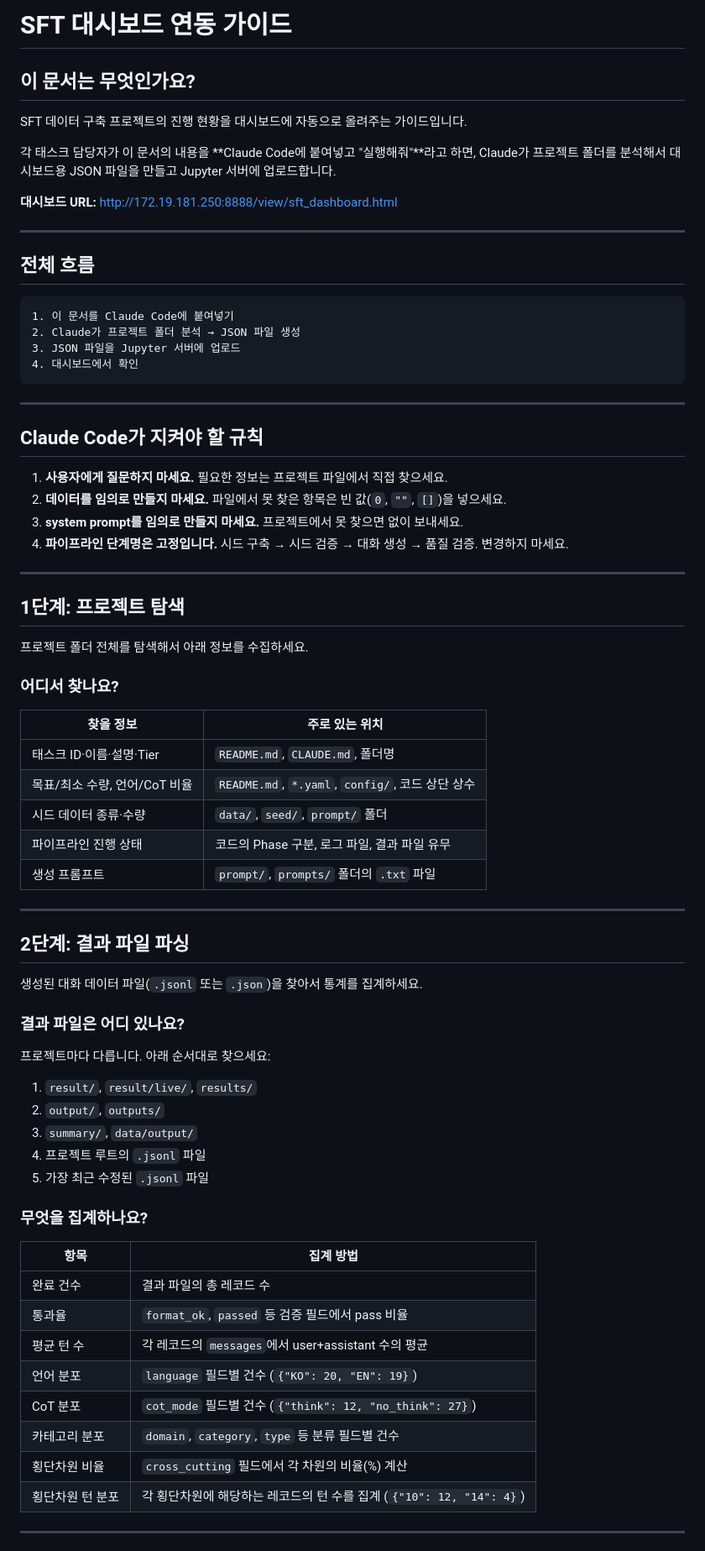
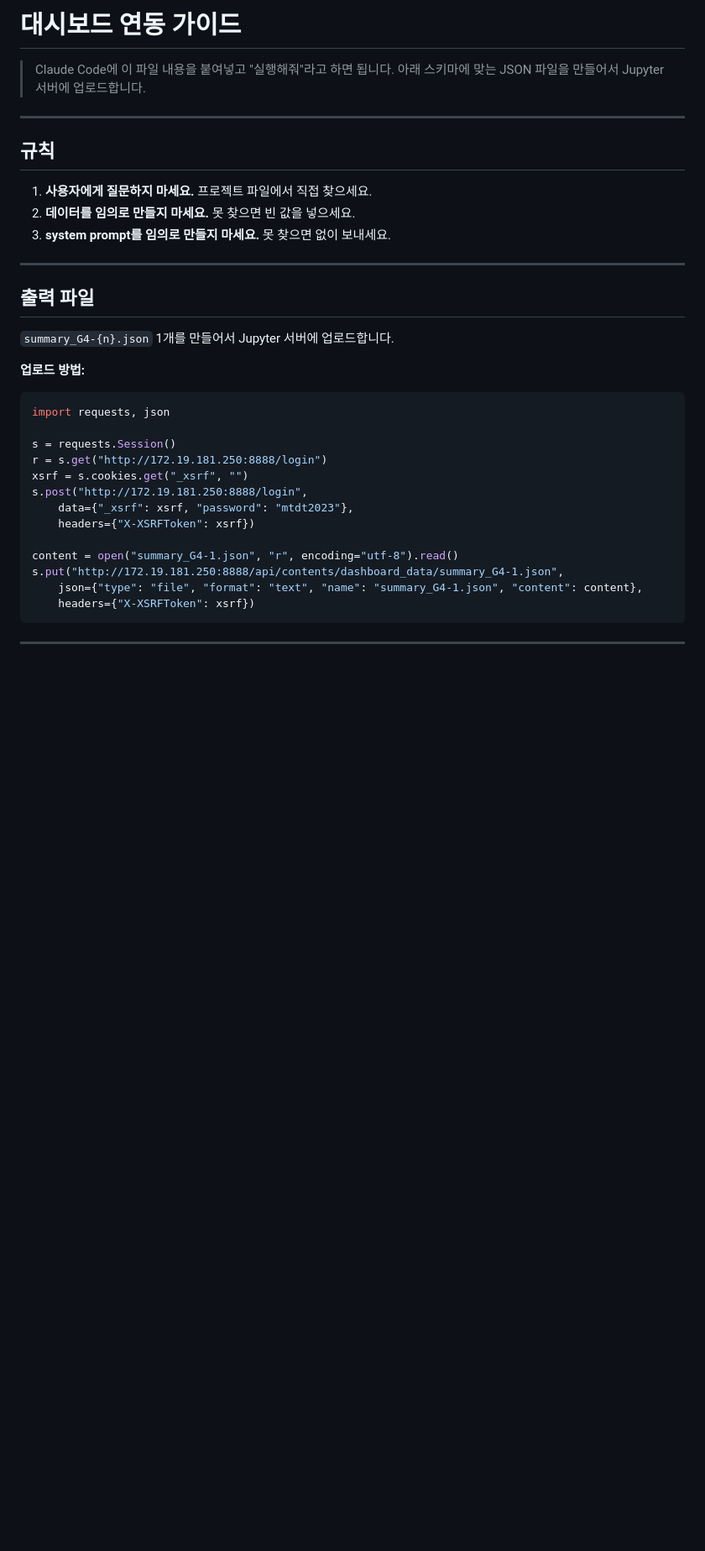
Before and after one commit to Kuuuuuuuuuuu/sft-dashboard, a Markdown page: integrate_dashboard.md, the part around one of its changes. Shown at 84% size. Drawn GitHub-style; blank space fills up the shorter version.

````diff
--- a/integrate_dashboard.md
+++ b/integrate_dashboard.md
@@ -1,76 +1,38 @@
-# SFT 대시보드 연동 가이드
+# 대시보드 연동 가이드
 
-## 이 문서는 무엇인가요?
-
-SFT 데이터 구축 프로젝트의 진행 현황을 대시보드에 자동으로 올려주는 가이드입니다.
-
-각 태스크 담당자가 이 문서의 내용을 **Claude Code에 붙여넣고 "실행해줘"**라고 하면, Claude가 프로젝트 폴더를 분석해서 대시보드용 JSON 파일을 만들고 Jupyter 서버에 업로드합니다.
-
-**대시보드 URL:** http://172.19.181.250:8888/view/sft_dashboard.html
+> Claude Code에 이 파일 내용을 붙여넣고 "실행해줘"라고 하면 됩니다.
+> 아래 스키마에 맞는 JSON 파일을 만들어서 Jupyter 서버에 업로드합니다.
 
 ---
 
-## 전체 흐름
+## 규칙
 
-```
-1. 이 문서를 Claude Code에 붙여넣기
-2. Claude가 프로젝트 폴더 분석 → JSON 파일 생성
-3. JSON 파일을 Jupyter 서버에 업로드
-4. 대시보드에서 확인
+1. **사용자에게 질문하지 마세요.** 프로젝트 파일에서 직접 찾으세요.
+2. **데이터를 임의로 만들지 마세요.** 못 찾으면 빈 값을 넣으세요.
+3. **system prompt를 임의로 만들지 마세요.** 못 찾으면 없이 보내세요.
+
+---
+
+## 출력 파일
+
+`summary_G4-{n}.json` 1개를 만들어서 Jupyter 서버에 업로드합니다.
+
+**업로드 방법:**
+```python
+import requests, json
+
+s = requests.Session()
+r = s.get("http://172.19.181.250:8888/login")
+xsrf = s.cookies.get("_xsrf", "")
+s.post("http://172.19.181.250:8888/login",
+    data={"_xsrf": xsrf, "password": "mtdt2023"},
+    headers={"X-XSRFToken": xsrf})
+
+content = open("summary_G4-1.json", "r", encoding="utf-8").read()
+s.put("http://172.19.181.250:8888/api/contents/dashboard_data/summary_G4-1.json",
+    json={"type": "file", "format": "text", "name": "summary_G4-1.json", "content": content},
+    headers={"X-XSRFToken": xsrf})
 ```
 
 ---
 
-## Claude Code가 지켜야 할 규칙
-
-1. **사용자에게 질문하지 마세요.** 필요한 정보는 프로젝트 파일에서 직접 찾으세요.
-2. **데이터를 임의로 만들지 마세요.** 파일에서 못 찾은 항목은 빈 값(`0`, `""`, `[]`)을 넣으세요.
-3. **system prompt를 임의로 만들지 마세요.** 프로젝트에서 못 찾으면 없이 보내세요.
-4. **파이프라인 단계명은 고정입니다.** 시드 구축 → 시드 검증 → 대화 생성 → 품질 검증. 변경하지 마세요.
-
----
-
-## 1단계: 프로젝트 탐색
-
-프로젝트 폴더 전체를 탐색해서 아래 정보를 수집하세요.
-
-### 어디서 찾나요?
-
-| 찾을 정보 | 주로 있는 위치 |
-|-----------|---------------|
-| 태스크 ID·이름·설명·Tier | `README.md`, `CLAUDE.md`, 폴더명 |
-| 목표/최소 수량, 언어/CoT 비율 | `README.md`, `*.yaml`, `config/`, 코드 상단 상수 |
-| 시드 데이터 종류·수량 | `data/`, `seed/`, `prompt/` 폴더 |
-| 파이프라인 진행 상태 | 코드의 Phase 구분, 로그 파일, 결과 파일 유무 |
-| 생성 프롬프트 | `prompt/`, `prompts/` 폴더의 `.txt` 파일 |
-
----
-
-## 2단계: 결과 파일 파싱
-
-생성된 대화 데이터 파일(`.jsonl` 또는 `.json`)을 찾아서 통계를 집계하세요.
-
-### 결과 파일은 어디 있나요?
-
-프로젝트마다 다릅니다. 아래 순서대로 찾으세요:
-1. `result/`, `result/live/`, `results/`
-2. `output/`, `outputs/`
-3. `summary/`, `data/output/`
-4. 프로젝트 루트의 `.jsonl` 파일
-5. 가장 최근 수정된 `.jsonl` 파일
-
-### 무엇을 집계하나요?
-
-| 항목 | 집계 방법 |
-|------|-----------|
-| 완료 건수 | 결과 파일의 총 레코드 수 |
-| 통과율 | `format_ok`, `passed` 등 검증 필드에서 pass 비율 |
-| 평균 턴 수 | 각 레코드의 `messages`에서 user+assistant 수의 평균 |
-| 언어 분포 | `language` 필드별 건수 (`{"KO": 20, "EN": 19}`) |
-| CoT 분포 | `cot_mode` 필드별 건수 (`{"think": 12, "no_think": 27}`) |
-| 카테고리 분포 | `domain`, `category`, `type` 등 분류 필드별 건수 |
-| 횡단차원 비율 | `cross_cutting` 필드에서 각 차원의 비율(%) 계산 |
-| 횡단차원 턴 분포 | 각 횡단차원에 해당하는 레코드의 턴 수를 집계 (`{"10": 12, "14": 4}`) |
-
----
-
````
Also changed, not shown: other parts of integrate_dashboard.md (+98 -184 lines).
